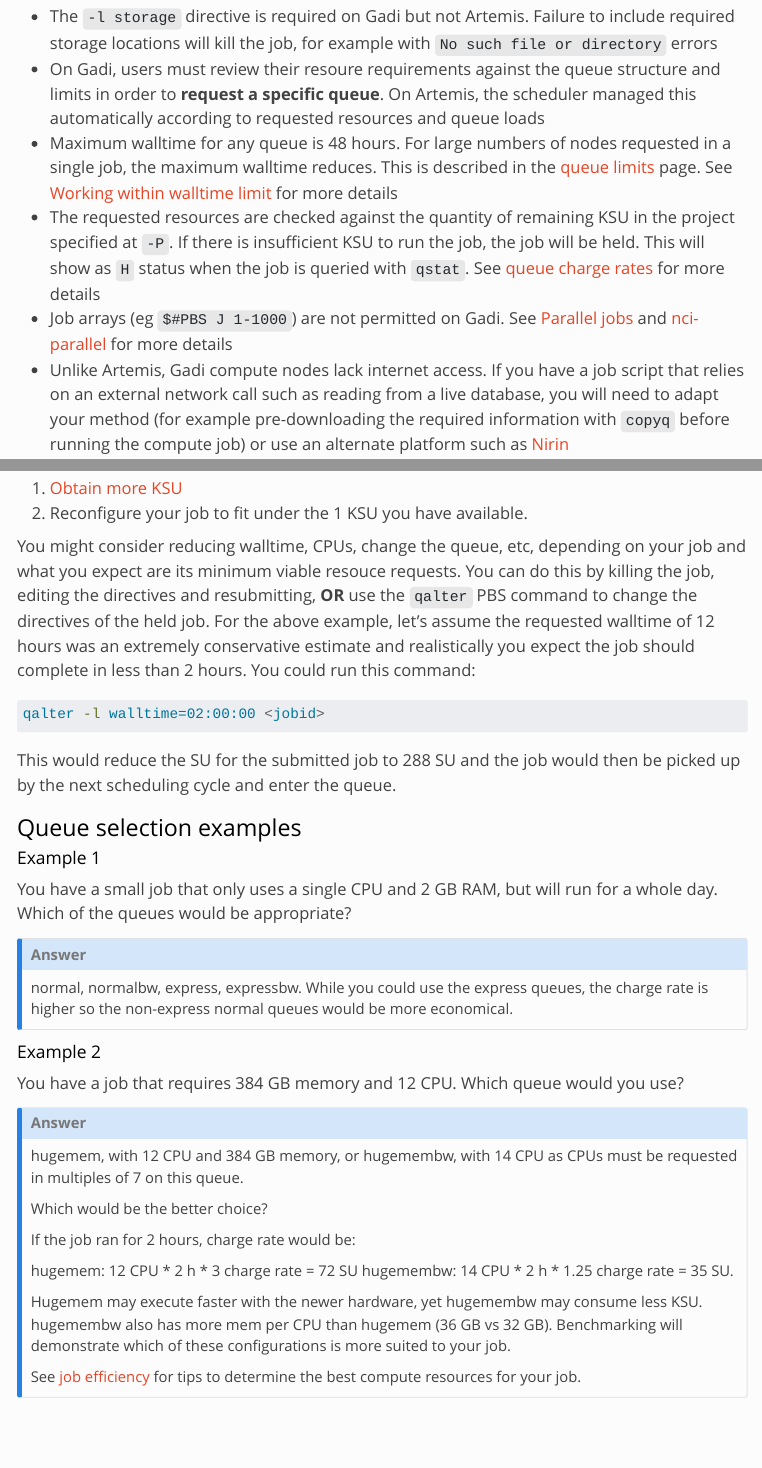
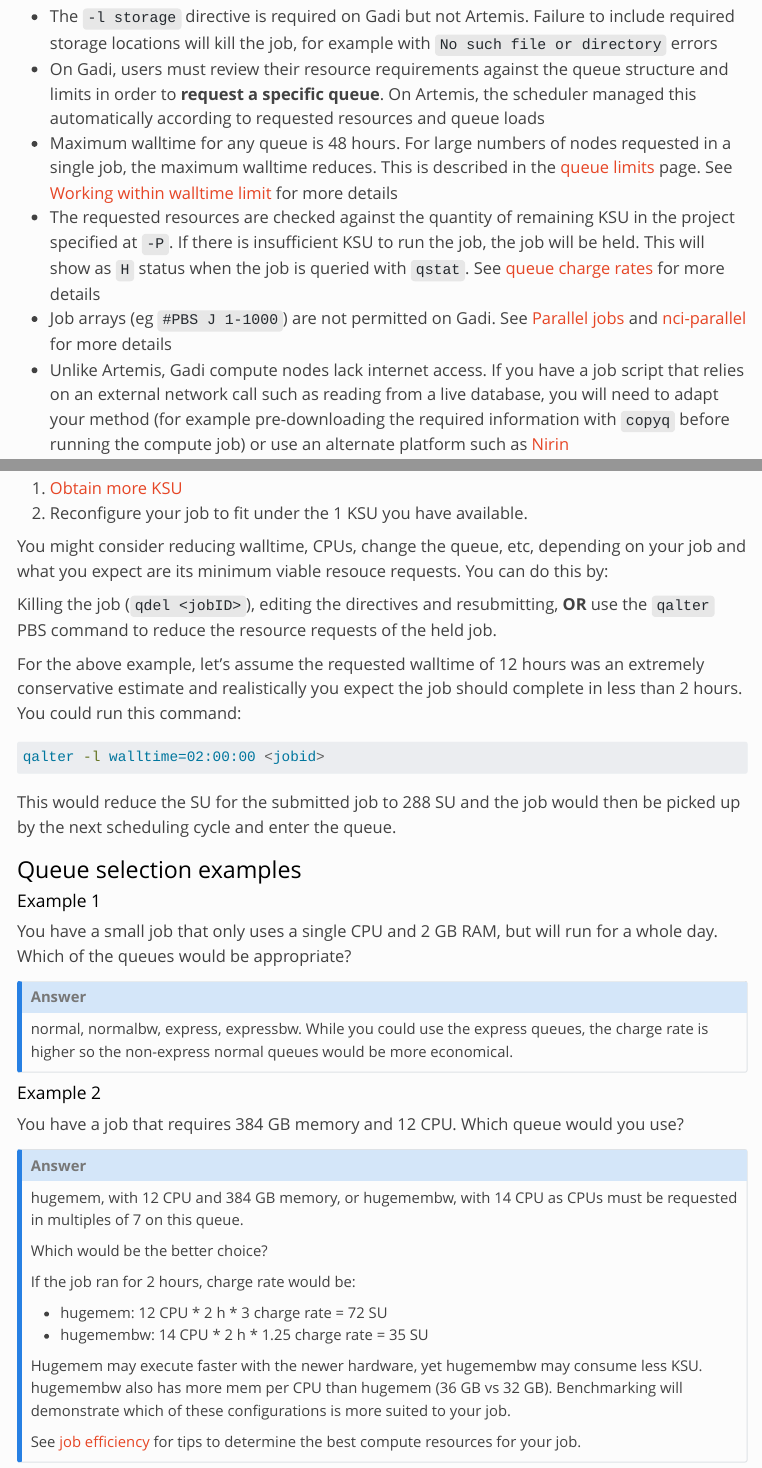
Before and after one commit to Sydney-Informatics-Hub/usyd-gadi-onboarding-guide, a Quarto document (notebooks/08_job_script.qmd): the page in a window 1100 px wide, from 2250 px down, and a second part further down, joined at a grey line. Rendered offline with R 4.5, knitr and Pandoc in place of Quarto, with nearby package versions; menus at the side of the page are left out; long lines of code are wrapped.

Commit message:
small fixes

````diff
--- a/notebooks/08_job_script.qmd
+++ b/notebooks/08_job_script.qmd
@@ -75,10 +75,10 @@ Below is a simple example of the PBS directives portion of a Gadi job script. Fo
 ## Differences between Artemis and Gadi PBS scripts
 
 - The `-l storage` directive is required on Gadi but not Artemis. Failure to include required storage locations will kill the job, for example with `No such file or directory` errors
-- On Gadi, users must review their resoure requirements against the queue structure and limits in order to **request a specific queue**. On Artemis, the scheduler managed this automatically according to requested resources and queue loads
+- On Gadi, users must review their resource requirements against the queue structure and limits in order to **request a specific queue**. On Artemis, the scheduler managed this automatically according to requested resources and queue loads
 - Maximum walltime for any queue is 48 hours. For large numbers of nodes requested in a single job, the maximum walltime reduces. This is described in the [queue limits](https://opus.nci.org.au/spaces/Help/pages/236881198/Queue+Limits...) page. See [Working within walltime limit](./12_walltime.qmd) for more details
 - The requested resources are checked against the quantity of remaining KSU in the project specified at `-P`. If there is insufficient KSU to run the job, the job will be held. This will show as `H` status when the job is queried with `qstat`. See [queue charge rates](#queue-charge-rates) for more details
-- Job arrays (eg `$#PBS J 1-1000`) are not permitted on Gadi. See [Parallel jobs](./13_parralel_jobs.qmd) and [nci-parallel](https://opus.nci.org.au/spaces/Help/pages/248840680/Nci-parallel...) for more details
+- Job arrays (eg `#PBS J 1-1000`) are not permitted on Gadi. See [Parallel jobs](./13_parralel_jobs.qmd) and [nci-parallel](https://opus.nci.org.au/spaces/Help/pages/248840680/Nci-parallel...) for more details
 - Unlike Artemis, Gadi compute nodes lack internet access. If you have a job script that relies on an external network call such as reading from a live database, you will need to adapt your method (for example pre-downloading the required information with `copyq` before running the compute job) or use an alternate platform such as [Nirin](https://opus.nci.org.au/spaces/Help/pages/152207472/Nirin+Cloud+User+Guide)
 
 
@@ -212,7 +212,11 @@ Since 1728 SU is more than the 1 KSU the project has available, the job cannot r
 1. [Obtain more KSU](https://sydneyuni.atlassian.net/wiki/spaces/RC/pages/3448733944/NCI-Sydney+Scheme#Additional-Service-Unit-Requests)
 2. Reconfigure your job to fit under the 1 KSU you have available.
 
-You might consider reducing walltime, CPUs, change the queue, etc, depending on your job and what you expect are its minimum viable resouce requests. You can do this by killing the job, editing the directives and resubmitting, **OR** use the `qalter` PBS command to change the directives of the held job. For the above example, let's assume the requested walltime of 12 hours was an extremely conservative estimate and realistically you expect the job should complete in less than 2 hours. You could run this command:
+You might consider reducing walltime, CPUs, change the queue, etc, depending on your job and what you expect are its minimum viable resouce requests. You can do this by:
+
+Killing the job (`qdel <jobID>`), editing the directives and resubmitting, **OR** use the `qalter` PBS command to reduce the resource requests of the held job.
+
+For the above example, let's assume the requested walltime of 12 hours was an extremely conservative estimate and realistically you expect the job should complete in less than 2 hours. You could run this command:
 
 ```bash
 qalter -l walltime=02:00:00 <jobid>
@@ -247,8 +251,8 @@ Which would be the better choice?
 
 If the job ran for 2 hours, charge rate would be:
 
-hugemem: 12 CPU * 2 h * 3 charge rate = 72 SU
-hugemembw: 14 CPU * 2 h * 1.25 charge rate = 35 SU.
+- hugemem: 12 CPU * 2 h * 3 charge rate = 72 SU
+- hugemembw: 14 CPU * 2 h * 1.25 charge rate = 35 SU
 
 Hugemem may execute faster with the newer hardware, yet hugemembw may consume less KSU. hugemembw also has more mem per CPU than hugemem (36 GB vs 32 GB). Benchmarking will demonstrate which of these configurations is more suited to your job.
 
````
Also changed, not shown: docs/search.json, 1 other file.
